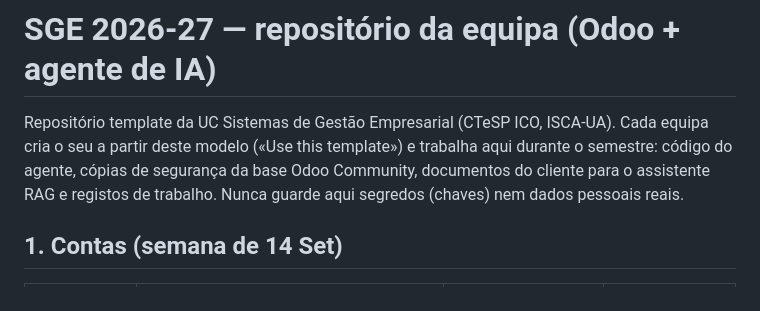
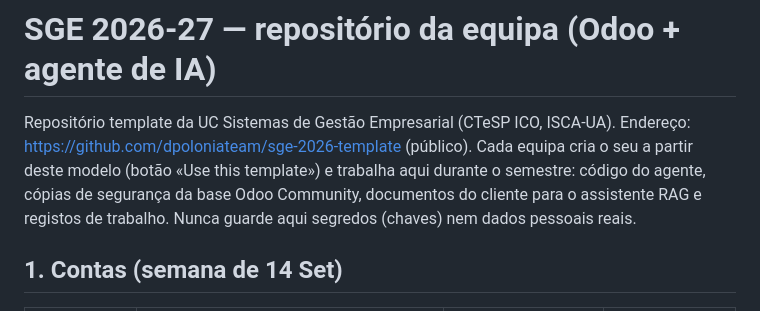
Before and after one commit to dpoloniateam/sge-2026-template, a Markdown page: README.md, the part around the change. GitHub-like rendering.

Commit message:
README: endereço público do template
Co-Authored-By: Claude Fable 5.1 <noreply@anthropic.com>
Claude-Session: https://claude.ai/code/session_01CMvutQpko8CV9ymLQ7t1uE

```diff
--- a/README.md
+++ b/README.md
@@ -1,6 +1,6 @@
 # SGE 2026-27 — repositório da equipa (Odoo + agente de IA)
 
-Repositório template da UC Sistemas de Gestão Empresarial (CTeSP ICO, ISCA-UA). Cada equipa cria o seu a partir deste modelo («Use this template») e trabalha aqui durante o semestre: código do agente, cópias de segurança da base Odoo Community, documentos do cliente para o assistente RAG e registos de trabalho. Nunca guarde aqui segredos (chaves) nem dados pessoais reais.
+Repositório template da UC Sistemas de Gestão Empresarial (CTeSP ICO, ISCA-UA). Endereço: https://github.com/dpoloniateam/sge-2026-template (público). Cada equipa cria o seu a partir deste modelo (botão «Use this template») e trabalha aqui durante o semestre: código do agente, cópias de segurança da base Odoo Community, documentos do cliente para o assistente RAG e registos de trabalho. Nunca guarde aqui segredos (chaves) nem dados pessoais reais.
 
 ## 1. Contas (semana de 14 Set)
 
```
